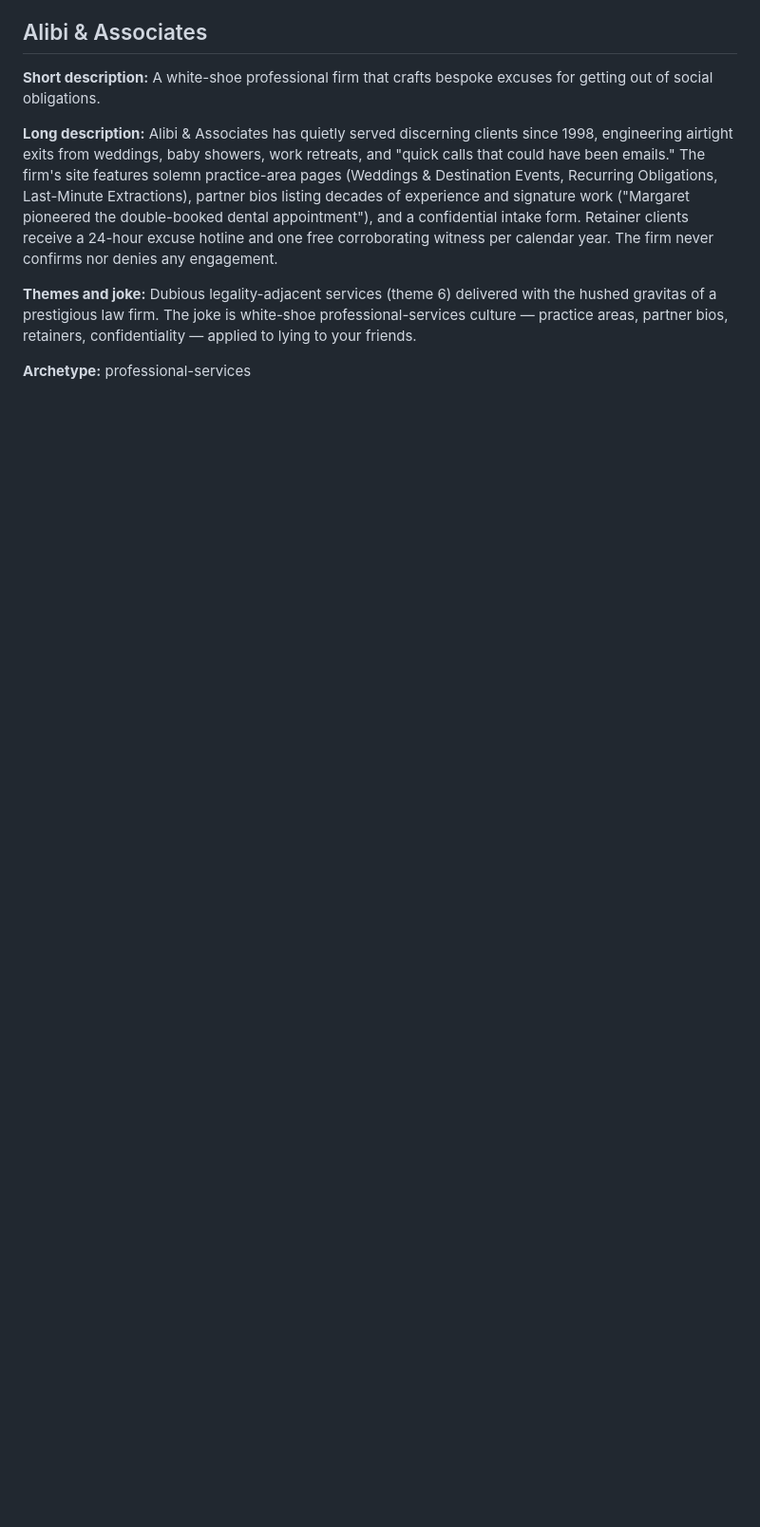
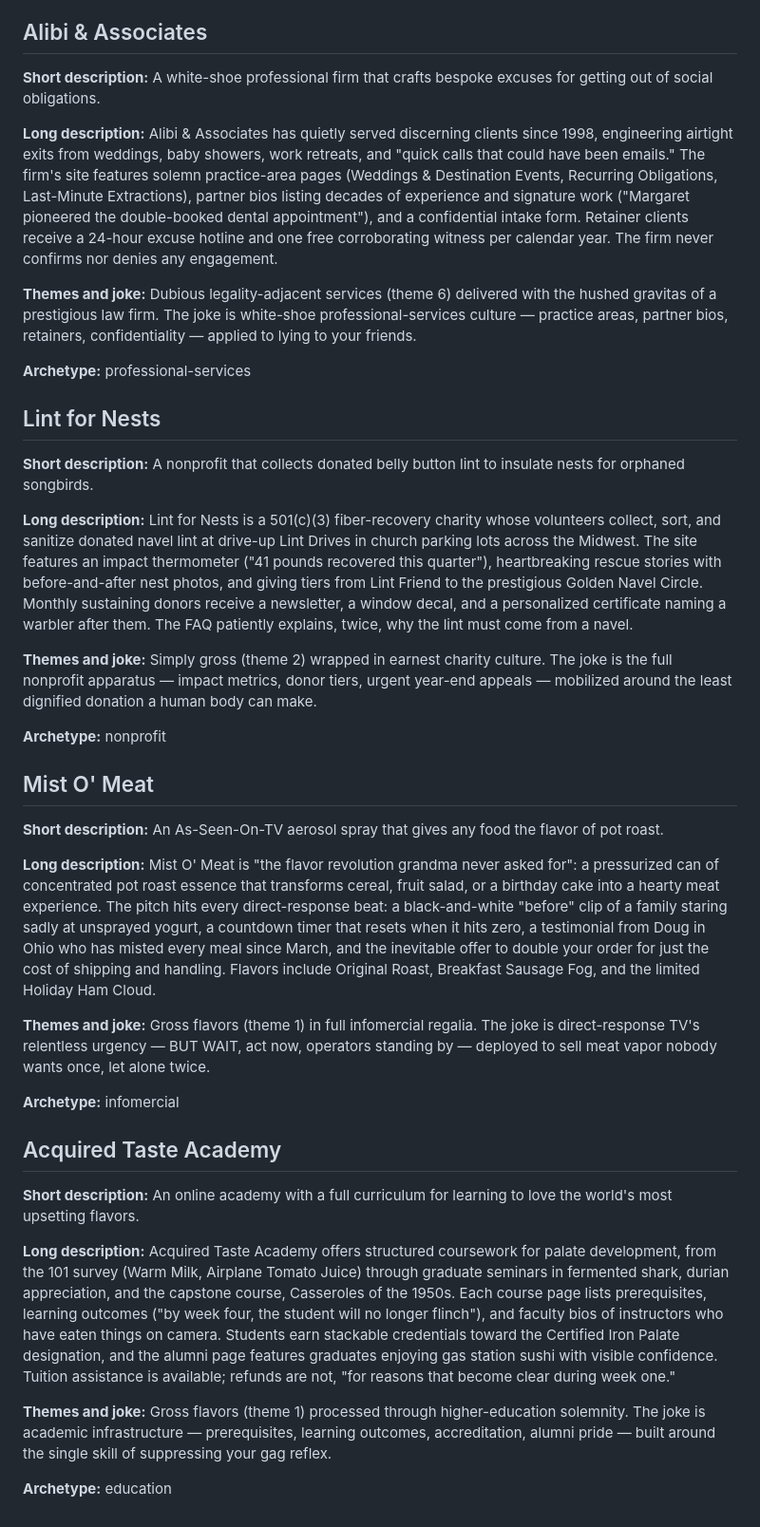
Before and after one commit to Processed-Fun/BusinessAutomation, a Markdown page: business_ideas.md, the part around one of its changes. Shown at 95% size. Rendered like a GitHub page; blank space fills up the shorter version.

```diff
--- a/business_ideas.md
+++ b/business_ideas.md
@@ -65,3 +45,33 @@ When a website is built for an idea, its entry is copied to `business.md` in the
 **Themes and joke:** Dubious legality-adjacent services (theme 6) delivered with the hushed gravitas of a prestigious law firm. The joke is white-shoe professional-services culture — practice areas, partner bios, retainers, confidentiality — applied to lying to your friends.
 
 **Archetype:** professional-services
+
+## Lint for Nests
+
+**Short description:** A nonprofit that collects donated belly button lint to insulate nests for orphaned songbirds.
+
+**Long description:** Lint for Nests is a 501(c)(3) fiber-recovery charity whose volunteers collect, sort, and sanitize donated navel lint at drive-up Lint Drives in church parking lots across the Midwest. The site features an impact thermometer ("41 pounds recovered this quarter"), heartbreaking rescue stories with before-and-after nest photos, and giving tiers from Lint Friend to the prestigious Golden Navel Circle. Monthly sustaining donors receive a newsletter, a window decal, and a personalized certificate naming a warbler after them. The FAQ patiently explains, twice, why the lint must come from a navel.
+
+**Themes and joke:** Simply gross (theme 2) wrapped in earnest charity culture. The joke is the full nonprofit apparatus — impact metrics, donor tiers, urgent year-end appeals — mobilized around the least dignified donation a human body can make.
+
+**Archetype:** nonprofit
+
+## Mist O' Meat
+
+**Short description:** An As-Seen-On-TV aerosol spray that gives any food the flavor of pot roast.
+
+**Long description:** Mist O' Meat is "the flavor revolution grandma never asked for": a pressurized can of concentrated pot roast essence that transforms cereal, fruit salad, or a birthday cake into a hearty meat experience. The pitch hits every direct-response beat: a black-and-white "before" clip of a family staring sadly at unsprayed yogurt, a countdown timer that resets when it hits zero, a testimonial from Doug in Ohio who has misted every meal since March, and the inevitable offer to double your order for just the cost of shipping and handling. Flavors include Original Roast, Breakfast Sausage Fog, and the limited Holiday Ham Cloud.
+
+**Themes and joke:** Gross flavors (theme 1) in full infomercial regalia. The joke is direct-response TV's relentless urgency — BUT WAIT, act now, operators standing by — deployed to sell meat vapor nobody wants once, let alone twice.
+
+**Archetype:** infomercial
+
+## Acquired Taste Academy
+
+**Short description:** An online academy with a full curriculum for learning to love the world's most upsetting flavors.
+
+**Long description:** Acquired Taste Academy offers structured coursework for palate development, from the 101 survey (Warm Milk, Airplane Tomato Juice) through graduate seminars in fermented shark, durian appreciation, and the capstone course, Casseroles of the 1950s. Each course page lists prerequisites, learning outcomes ("by week four, the student will no longer flinch"), and faculty bios of instructors who have eaten things on camera. Students earn stackable credentials toward the Certified Iron Palate designation, and the alumni page features graduates enjoying gas station sushi with visible confidence. Tuition assistance is available; refunds are not, "for reasons that become clear during week one."
+
+**Themes and joke:** Gross flavors (theme 1) processed through higher-education solemnity. The joke is academic infrastructure — prerequisites, learning outcomes, accreditation, alumni pride — built around the single skill of suppressing your gag reflex.
+
+**Archetype:** education
```
Also changed, not shown: other parts of business_ideas.md (+0 -20 lines), ideas_index.md (+3 -2 lines).
